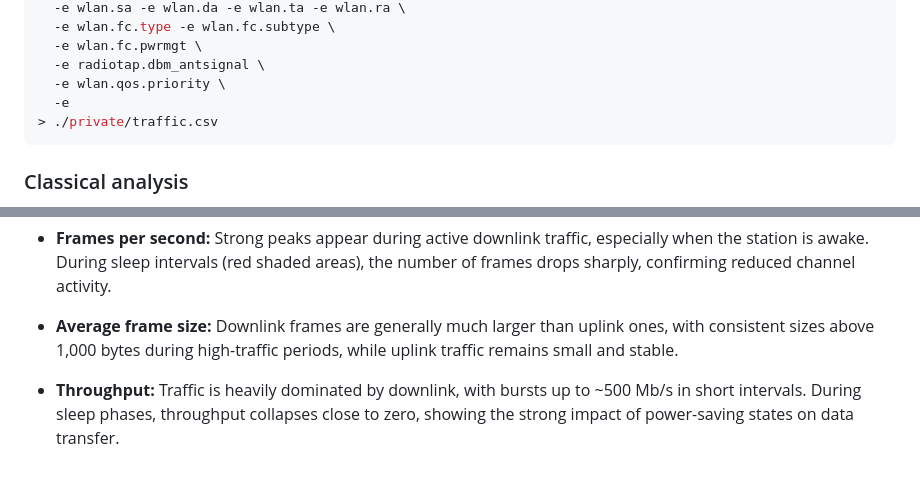
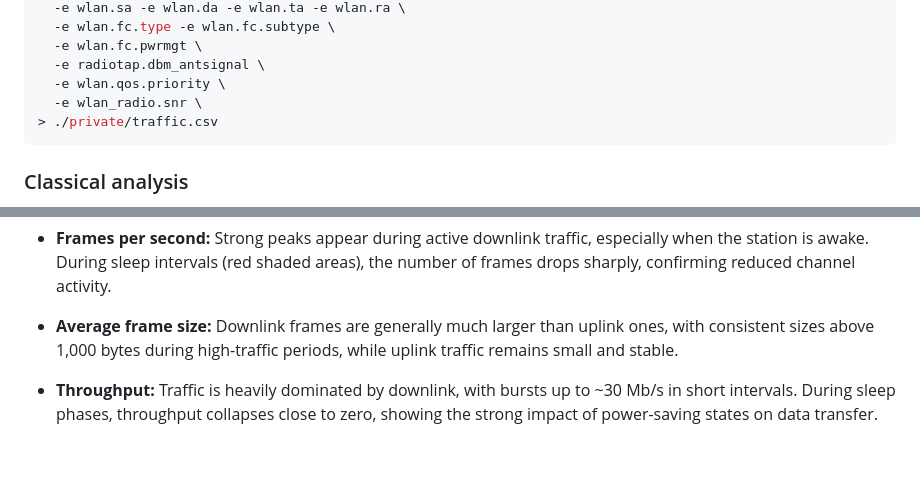
Before and after one commit to MorioSnek/wifi-traffic-classification, a Markdown page: README.md, 2 parts joined by grey strips. GitHub-like rendering.

````diff
--- a/README.md
+++ b/README.md
@@ -72,7 +80,7 @@ tshark -r ./private/capture.pcapng \
   -e wlan.fc.pwrmgt \
   -e radiotap.dbm_antsignal \
   -e wlan.qos.priority \
-  -e
+  -e wlan_radio.snr \
 > ./private/traffic.csv
 ```
 
@@ -122,4 +136,4 @@ Starting the analysis from frames per second, frame size, and their obvious cons
 
 - **Average frame size:** Downlink frames are generally much larger than uplink ones, with consistent sizes above 1,000 bytes during high-traffic periods, while uplink traffic remains small and stable.
 
-- **Throughput:** Traffic is heavily dominated by downlink, with bursts up to ~500 Mb/s in short intervals. During sleep phases, throughput collapses close to zero, showing the strong impact of power-saving states on data transfer.
+- **Throughput:** Traffic is heavily dominated by downlink, with bursts up to ~30 Mb/s in short intervals. During sleep phases, throughput collapses close to zero, showing the strong impact of power-saving states on data transfer.
````
Also changed, not shown: other parts of README.md (+19 -5 lines), img/plot_fps_W15.png, img/plot_throughput_W15.png, 1 other file.
